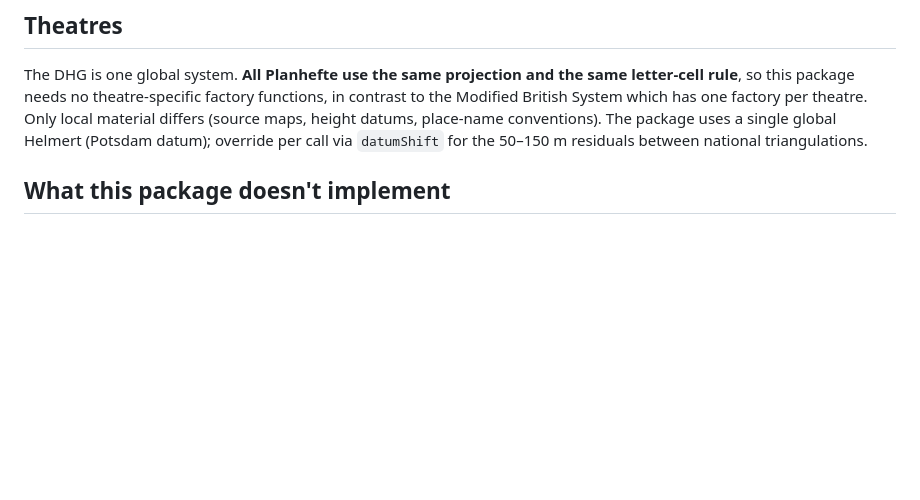
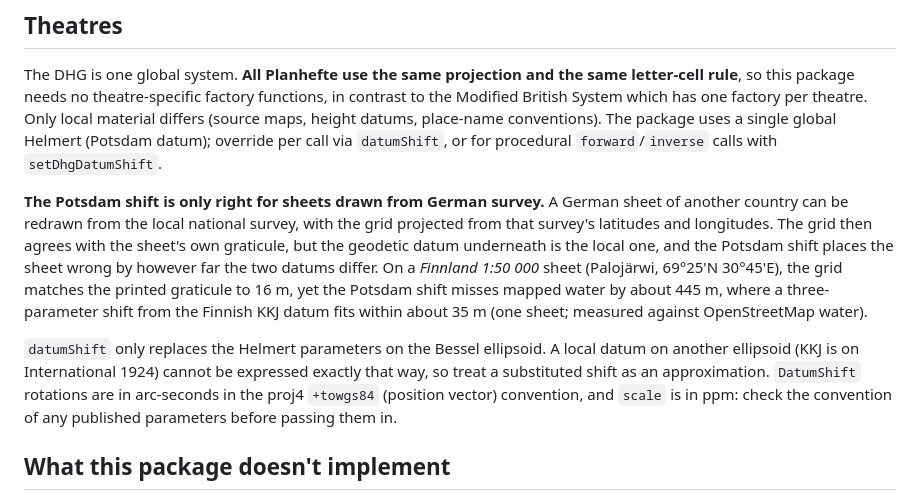
Before and after one commit to ZwaarContrast/ol-graticule, a Markdown page: packages/ol-graticule-heeresgitter/README.md, the part around the change. Drawn GitHub-style; blank space fills up the shorter version.

Commit message:
docs(heeresgitter): limit the Potsdam datum default to German-surveyed sheets (#53)

```diff
--- a/packages/ol-graticule-heeresgitter/README.md
+++ b/packages/ol-graticule-heeresgitter/README.md
@@ -365,7 +365,26 @@ theatre-specific factory functions, in contrast to the Modified British
 System which has one factory per theatre. Only local material differs
 (source maps, height datums, place-name conventions). The package uses
 a single global Helmert (Potsdam datum); override per call via
-`datumShift` for the 50–150 m residuals between national triangulations.
+`datumShift`, or for procedural `forward`/`inverse` calls with
+`setDhgDatumShift`.
+
+**The Potsdam shift is only right for sheets drawn from German survey.**
+A German sheet of another country can be redrawn from the local national
+survey, with the grid projected from that survey's latitudes and longitudes.
+The grid then agrees with the sheet's own graticule, but the geodetic datum
+underneath is the local one, and the Potsdam shift places the sheet wrong by
+however far the two datums differ. On a _Finnland 1:50 000_
+sheet (Palojärwi, 69°25'N 30°45'E), the grid matches the printed graticule to
+16 m, yet the Potsdam shift misses mapped water by about 445 m, where a
+three-parameter shift from the Finnish KKJ datum fits within about 35 m (one
+sheet; measured against OpenStreetMap water).
+
+`datumShift` only replaces the Helmert parameters on the Bessel ellipsoid. A
+local datum on another ellipsoid (KKJ is on International 1924) cannot be
+expressed exactly that way, so treat a substituted shift as an approximation.
+`DatumShift` rotations are in arc-seconds in the proj4 `+towgs84` (position
+vector) convention, and `scale` is in ppm: check the convention of any
+published parameters before passing them in.
 
 ## What this package doesn't implement
 
```
Also changed, not shown: .changeset/dhg-datum-scope.md (added, +9 -0 lines).
